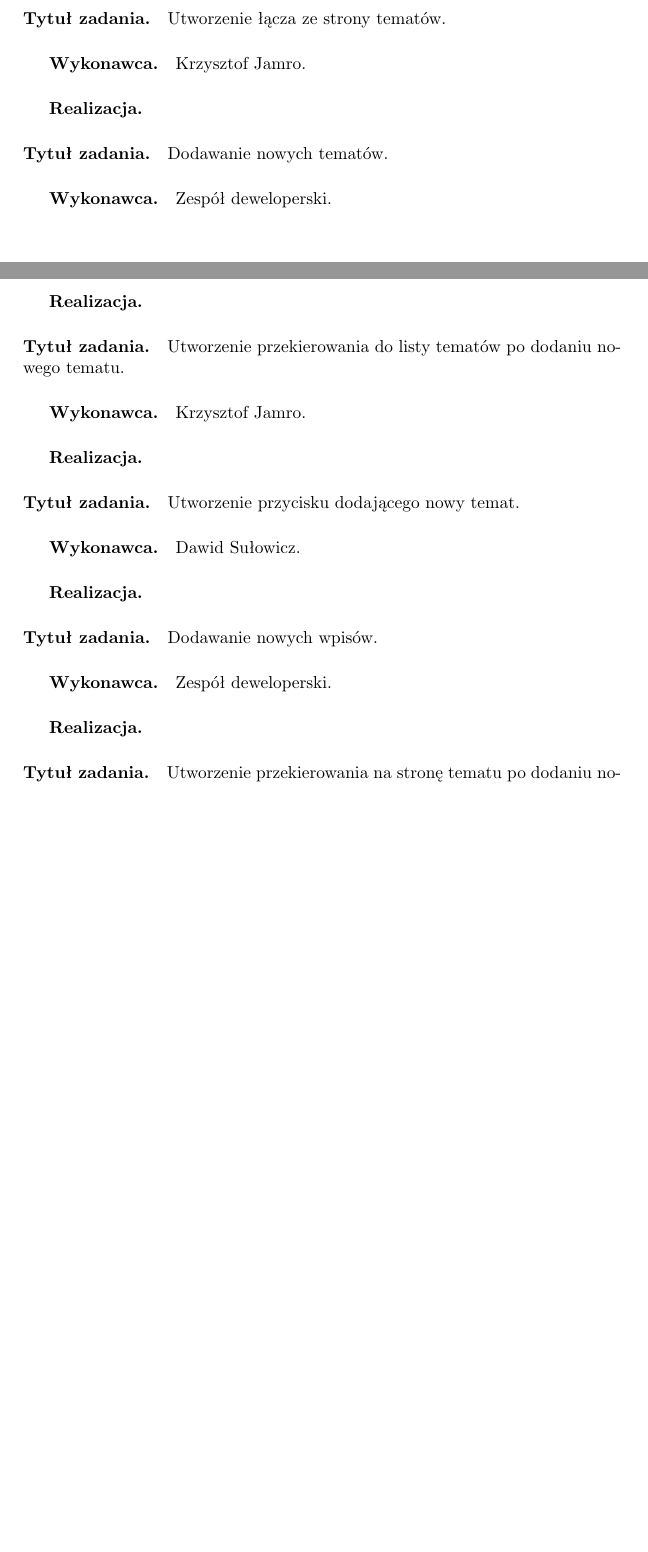
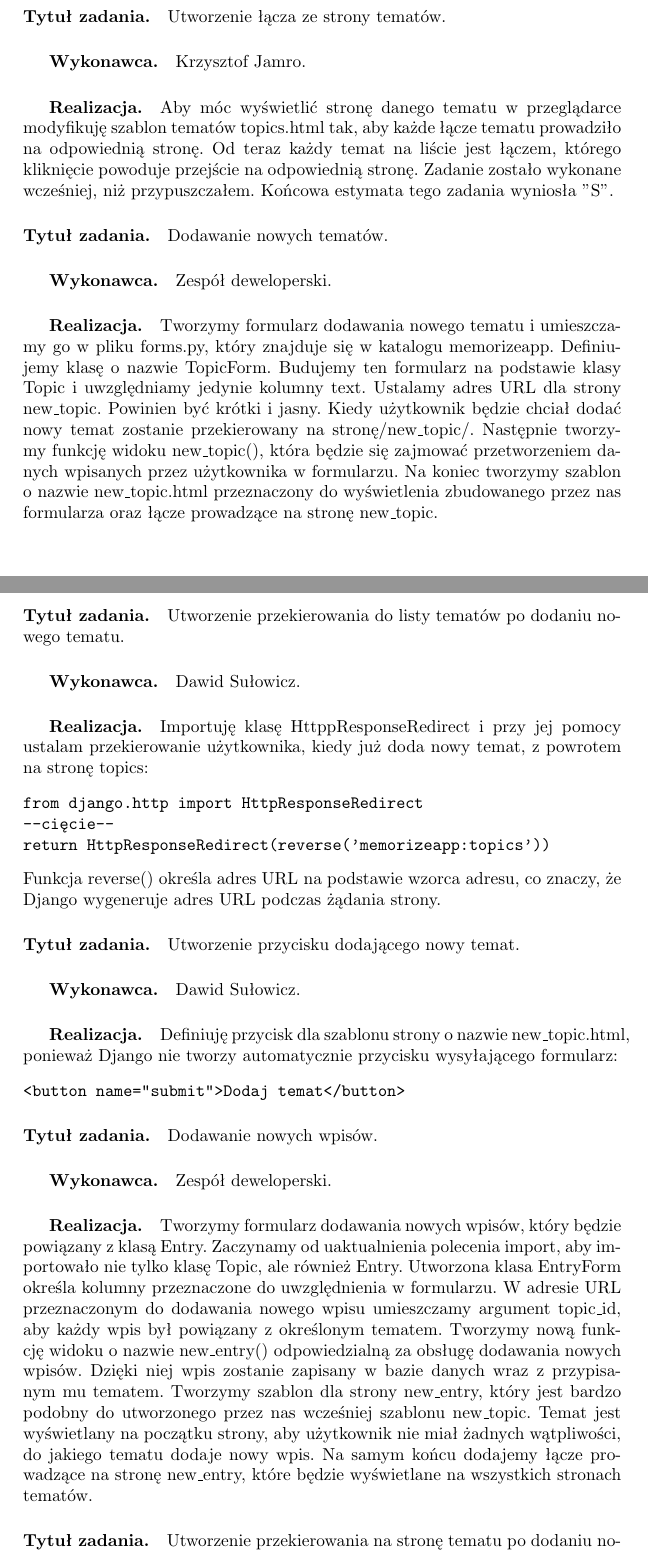
Before and after one commit to dh94martian/Aplikacja-Memorize-, a LaTeX document (documentation/zpi_memorize.tex): two parts of pages 19 and 20 of 25 before the commit and two parts of pages 20 and 21 of 26 after it, joined at a grey line, cut so that both start at the same text, the shorter picture padded with empty space. Compiled offline with pdfLaTeX; the source files are stored in an older character set and shown here as Unicode.

Commit message:
Add files via upload
Branch update

```diff
--- a/documentation/zpi_memorize.tex
+++ b/documentation/zpi_memorize.tex
@@ -530,23 +545,43 @@
 
 \paragraph{Tytuł zadania.} Utworzenie łącza ze strony tematów.
 \subparagraph{Wykonawca.} Krzysztof Jamro.
-\subparagraph{Realizacja.}
+\subparagraph{Realizacja.} Aby móc wyświetlić stronę danego tematu w przeglądarce modyfikuję szablon tematów topics.html tak, aby każde łącze tematu prowadziło na odpowiednią stronę. Od teraz każdy temat na liście jest łączem, którego kliknięcie powoduje przejście na odpowiednią stronę. Zadanie zostało wykonane wcześniej, niż przypuszczałem. Końcowa estymata tego zadania wyniosła "S".
 
 \paragraph{Tytuł zadania.} Dodawanie nowych tematów.
 \subparagraph{Wykonawca.} Zespół deweloperski.
-\subparagraph{Realizacja.}
+\subparagraph{Realizacja.} Tworzymy formularz dodawania nowego tematu i umieszczamy go w pliku forms.py, który znajduje się w katalogu memorizeapp.
+Definiujemy klasę o nazwie TopicForm. Budujemy ten formularz na podstawie klasy Topic i uwzględniamy jedynie kolumny text. Ustalamy adres URL dla strony
+new\_topic. Powinien być krótki i jasny. Kiedy użytkownik będzie chciał dodać nowy temat zostanie przekierowany na stronę/new\_topic/. Następnie tworzymy funkcję widoku
+new\_topic(), która będzie się zajmować przetworzeniem danych wpisanych przez użytkownika w formularzu. Na koniec tworzymy szablon  o nazwie new\_topic.html przeznaczony do wyświetlenia zbudowanego przez nas formularza oraz łącze prowadzące na stronę new\_topic.
+
 
 \paragraph{Tytuł zadania.} Utworzenie przekierowania do listy tematów po dodaniu nowego tematu.
-\subparagraph{Wykonawca.} Krzysztof Jamro.
-\subparagraph{Realizacja.}
+\subparagraph{Wykonawca.} Dawid Sułowicz.
+\subparagraph{Realizacja.} Importuję klasę HttppResponseRedirect i przy jej pomocy ustalam przekierowanie użytkownika, kiedy już doda nowy temat, z powrotem
+na stronę topics:
+\begin{verbatim}
+from django.http import HttpResponseRedirect
+--cięcie--
+return HttpResponseRedirect(reverse('memorizeapp:topics'))
+\end{verbatim}
+Funkcja reverse() określa adres URL na podstawie wzorca adresu, co znaczy, że Django wygeneruje adres URL podczas żądania strony.
 
 \paragraph{Tytuł zadania.} Utworzenie przycisku dodającego nowy temat.
 \subparagraph{Wykonawca.} Dawid Sułowicz.
-\subparagraph{Realizacja.}
+\subparagraph{Realizacja.} Definiuję przycisk dla szablonu strony o nazwie new\_topic.html, ponieważ Django nie tworzy automatycznie przycisku wysyłającego formularz:
+\begin{verbatim}
+<button name="submit">Dodaj temat</button>
+\end{verbatim}
 
 \paragraph{Tytuł zadania.} Dodawanie nowych wpisów.
 \subparagraph{Wykonawca.} Zespół deweloperski.
-\subparagraph{Realizacja.}
+\subparagraph{Realizacja.} Tworzymy formularz dodawania nowych wpisów, który będzie powiązany z klasą Entry. Zaczynamy od uaktualnienia polecenia import,
+aby importowało nie tylko klasę Topic, ale również Entry. Utworzona klasa EntryForm określa kolumny przeznaczone do uwzględnienia w formularzu.
+W adresie URL przeznaczonym do dodawania nowego wpisu umieszczamy argument topic\_id, aby każdy wpis był powiązany z określonym tematem.
+Tworzymy nową funkcję widoku o nazwie new\_entry() odpowiedzialną za obsługę dodawania nowych wpisów. Dzięki niej wpis zostanie zapisany w bazie danych wraz
+z przypisanym mu tematem. Tworzymy szablon dla strony new\_entry, który jest bardzo podobny do utworzonego przez nas wcześniej szablonu new\_topic.
+Temat jest wyświetlany na początku strony, aby użytkownik nie miał żadnych wątpliwości, do jakiego tematu dodaje nowy wpis. Na samym końcu dodajemy łącze prowadzące na
+stronę new\_entry, które będzie wyświetlane na wszystkich stronach tematów.
 
 \paragraph{Tytuł zadania.} Utworzenie przekierowania na stronę tematu po dodaniu nowego wpisu.
 \subparagraph{Wykonawca.} Damian Hadała.
@@ -558,3 +594,5 @@
+<button name='submit'>Dodaj wpis</button>
+\end{verbatim}
 
 \paragraph{Tytuł zadania.} Edycja wpisów.
 \subparagraph{Wykonawca.} Zespół deweloperski.
```
Also changed, not shown: documentation/zpi_memorize.pdf, documentation/zpi_memorize.tex (25 more changed lines), 1 other file.
